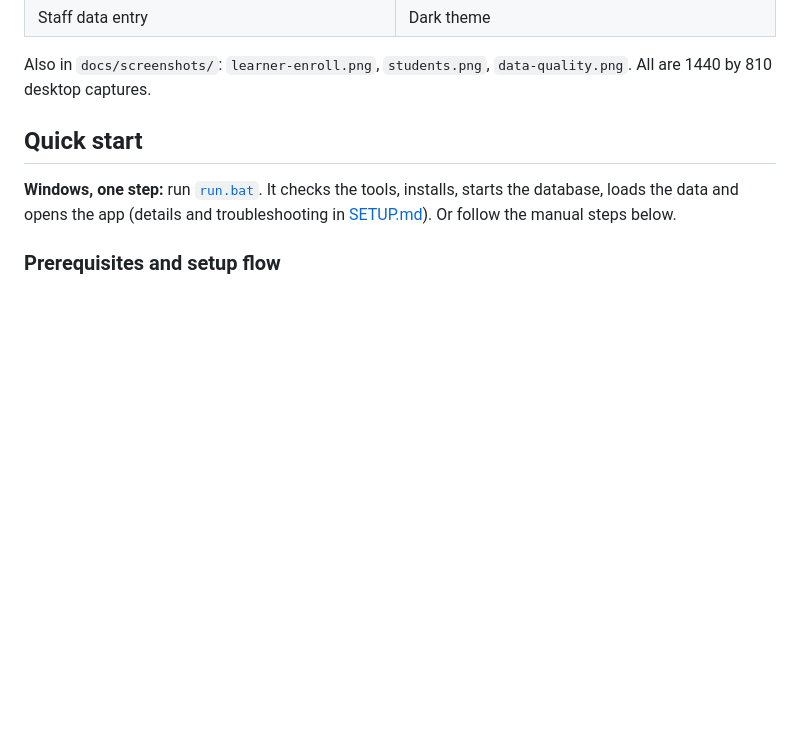
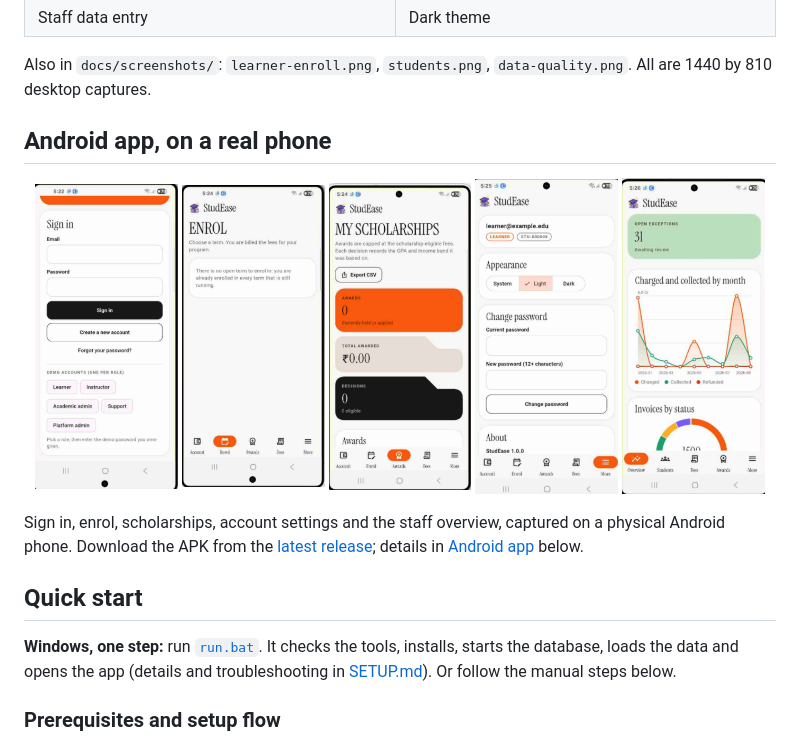
Before and after one commit to vbs-0/studease, a Markdown page: README.md, the part around the change. GitHub-like rendering; pictures changed too: docs/screenshots/mobile/enrol.png (added), docs/screenshots/mobile/more.png (added), docs/screenshots/mobile/overview.png (added); blank space fills up the shorter version.

Commit message:
README: show the Android app on a real phone
Authored-By: vbs-0

```diff
--- a/README.md
+++ b/README.md
@@ -34,6 +34,18 @@ Start with [docs/walkthrough.md](docs/walkthrough.md) (one student followed end
 | Staff data entry | Dark theme |
 
 Also in `docs/screenshots/`: `learner-enroll.png`, `students.png`, `data-quality.png`. All are 1440 by 810 desktop captures.
+
+## Android app, on a real phone
+
+<p align="center">
+  <img src="docs/screenshots/mobile/sign-in.png" width="19%" alt="Sign in">
+  <img src="docs/screenshots/mobile/enrol.png" width="19%" alt="Enrol">
+  <img src="docs/screenshots/mobile/scholarships.png" width="19%" alt="Scholarships">
+  <img src="docs/screenshots/mobile/more.png" width="19%" alt="Account and settings">
+  <img src="docs/screenshots/mobile/overview.png" width="19%" alt="Staff overview">
+</p>
+
+Sign in, enrol, scholarships, account settings and the staff overview, captured on a physical Android phone. Download the APK from the [latest release](https://github.com/vbs-0/studease/releases/latest); details in [Android app](#android-app) below.
 
 ## Quick start
 
```
